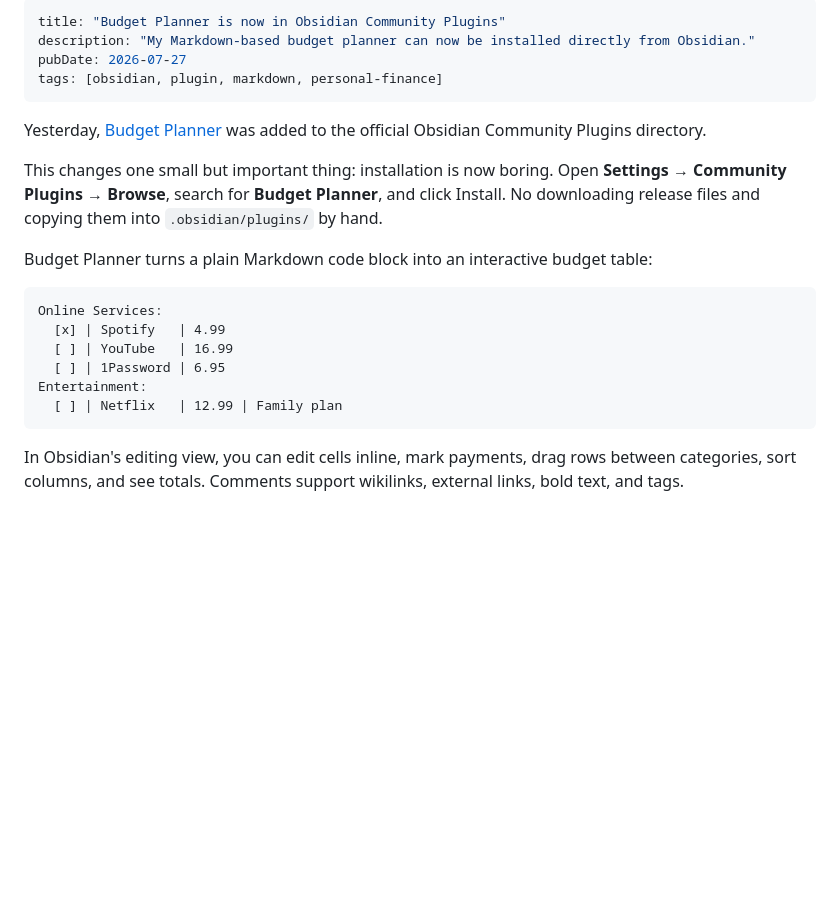
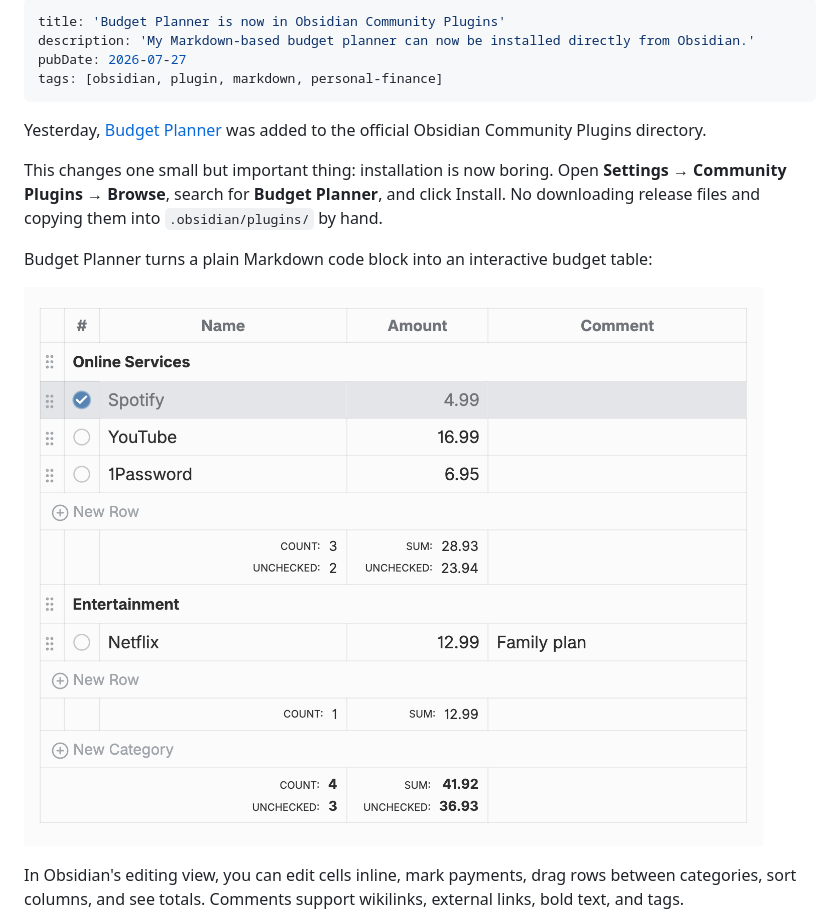
Before and after one commit to kalinichenko88/kalinichenko88.github.io, a Markdown page: content/posts/budget-planner-obsidian-community-plugins.md, the part around the change. Rendered like a GitHub page; pictures changed too: src/assets/images/budget-planner.png (added); blank space fills up the shorter version.

Commit message:
Replace budget block sample with a screenshot
Show the rendered budget table instead of its plain-text source. The
image lives in src/assets/images so Astro optimizes it (127kB PNG ->
31kB webp, with width/height to avoid layout shift).

Give .prose-custom img a border so light screenshots keep an edge
against the light theme background.

````diff
--- a/content/posts/budget-planner-obsidian-community-plugins.md
+++ b/content/posts/budget-planner-obsidian-community-plugins.md
@@ -1,6 +1,6 @@
 ---
-title: "Budget Planner is now in Obsidian Community Plugins"
-description: "My Markdown-based budget planner can now be installed directly from Obsidian."
+title: 'Budget Planner is now in Obsidian Community Plugins'
+description: 'My Markdown-based budget planner can now be installed directly from Obsidian.'
 pubDate: 2026-07-27
 tags: [obsidian, plugin, markdown, personal-finance]
 ---
@@ -11,14 +11,7 @@ This changes one small but important thing: installation is now boring. Open **S
 
 Budget Planner turns a plain Markdown code block into an interactive budget table:
 
-```budget
-Online Services:
-  [x] | Spotify   | 4.99
-  [ ] | YouTube   | 16.99
-  [ ] | 1Password | 6.95
-Entertainment:
-  [ ] | Netflix   | 12.99 | Family plan
-```
+![A budget table in Obsidian with Online Services and Entertainment categories, checkboxes for paid items, and per-category and total sums](../../src/assets/images/budget-planner.png)
 
 In Obsidian's editing view, you can edit cells inline, mark payments, drag rows between categories, sort columns, and see totals. Comments support wikilinks, external links, bold text, and tags.
 
````
Also changed, not shown: 1 other file.
